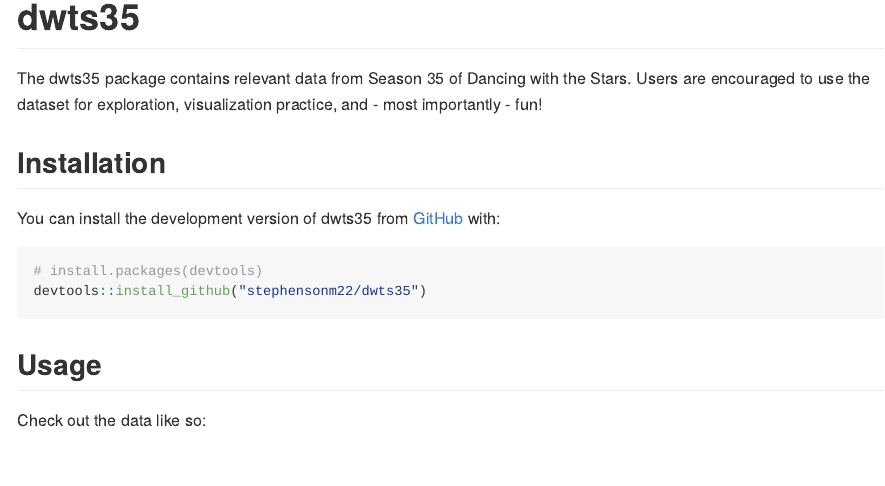
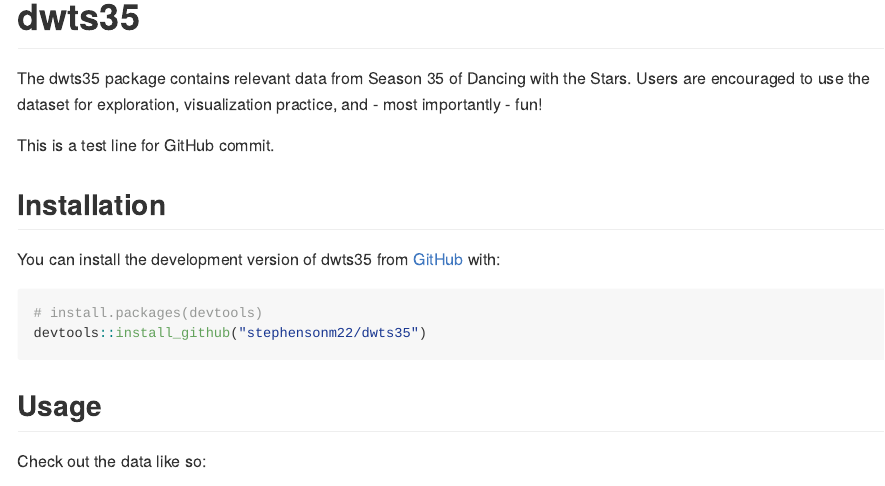
Before and after one commit to stephensonm22/dwts35, an R Markdown document (README.Rmd): the page in a window 1100 px wide, from its top. The pictures show the output file README.md that the author committed with the source, drawn offline in the style of GitHub.

Commit message:
Test GitHub connection

```diff
--- a/README.Rmd
+++ b/README.Rmd
@@ -22,6 +22,8 @@
 Users are encouraged to use the dataset for exploration, visualization practice,
 and - most importantly - fun!
 
+This is a test line for GitHub commit.
+
 ## Installation
 
 You can install the development version of dwts35 from [GitHub](https://github.com/) with:
```
Also changed, not shown: README.md.
